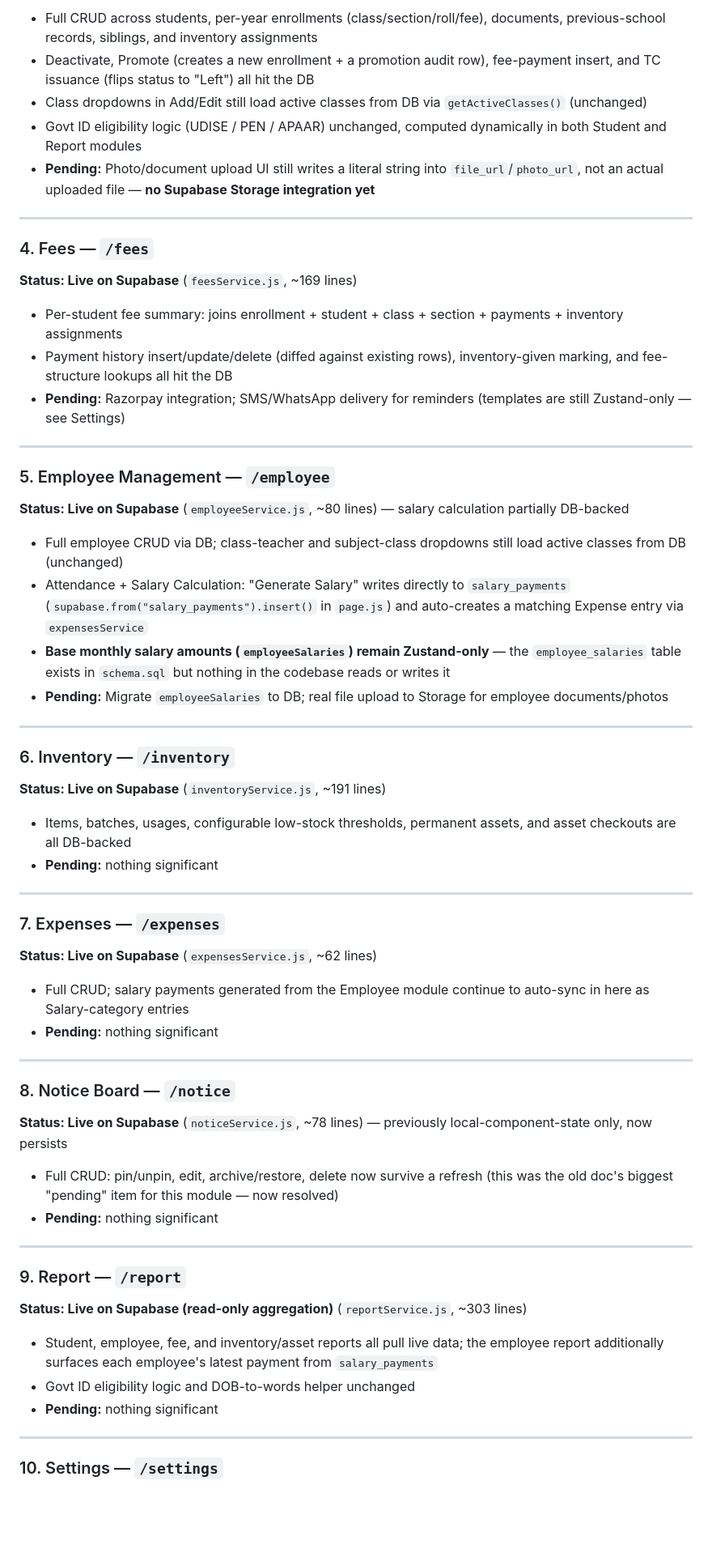
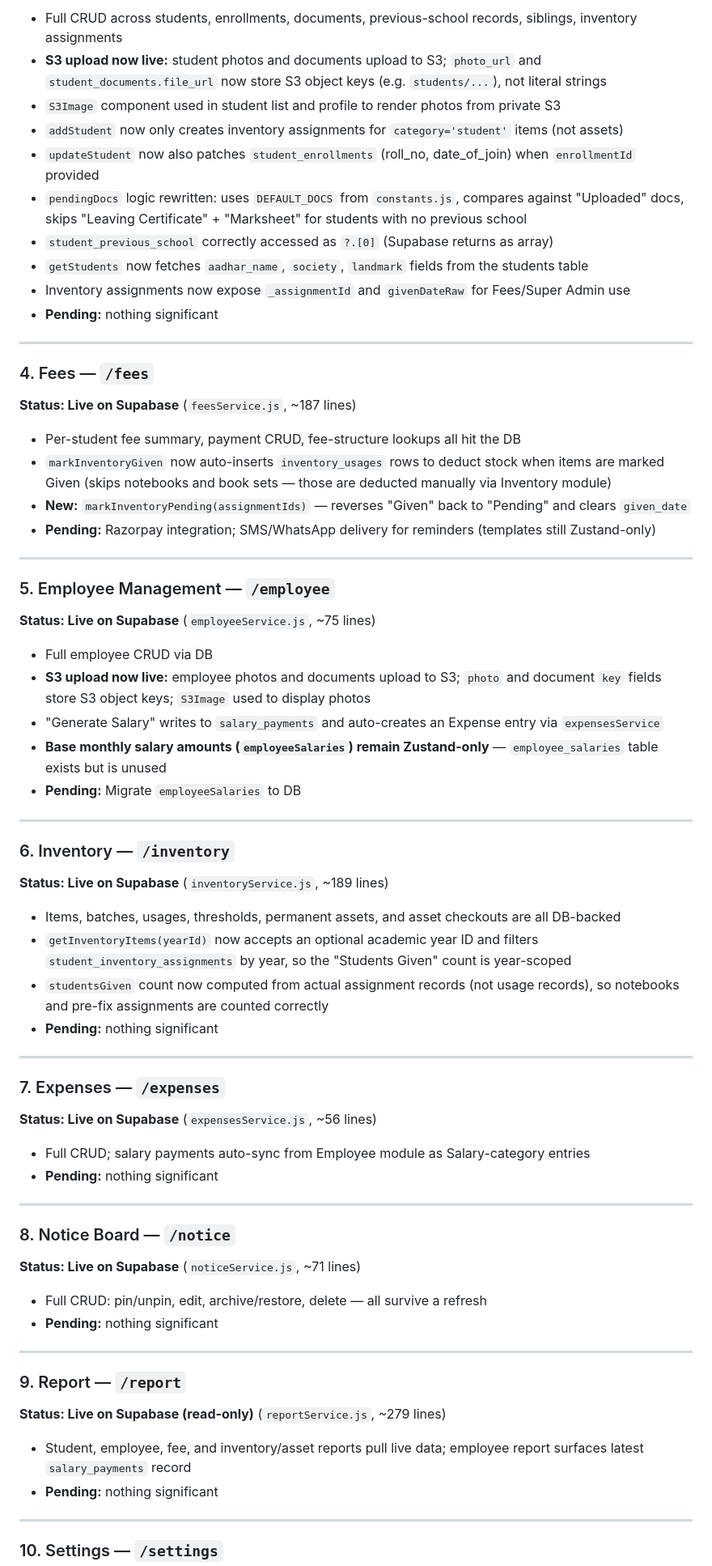
Before and after one commit to sectofficework-droid/SATYAM-SCHOOL, a Markdown page: PROJECT_CONTEXT.md, the part around one of its changes. Shown at 81% size. GitHub-like rendering; blank space fills up the shorter version.

Commit message:
project context update

```diff
--- a/PROJECT_CONTEXT.md
+++ b/PROJECT_CONTEXT.md
@@ -132,60 +160,68 @@ Treat the actual Supabase project + code as authoritative; `schema.sql` needs a
 
-- Full CRUD across students, per-year enrollments (class/section/roll/fee), documents, previous-school records, siblings, and inventory assignments
-- Deactivate, Promote (creates a new enrollment + a promotion audit row), fee-payment insert, and TC issuance (flips status to "Left") all hit the DB
-- Class dropdowns in Add/Edit still load active classes from DB via `getActiveClasses()` (unchanged)
-- Govt ID eligibility logic (UDISE / PEN / APAAR) unchanged, computed dynamically in both Student and Report modules
-- **Pending:** Photo/document upload UI still writes a literal string into `file_url`/`photo_url`, not an actual uploaded file — **no Supabase Storage integration yet**
+- Full CRUD across students, enrollments, documents, previous-school records, siblings, inventory assignments
+- **S3 upload now live:** student photos and documents upload to S3; `photo_url` and `student_documents.file_url` now store S3 object keys (e.g. `students/...`), not literal strings
+- `S3Image` component used in student list and profile to render photos from private S3
+- `addStudent` now only creates inventory assignments for `category='student'` items (not assets)
+- `updateStudent` now also patches `student_enrollments` (roll_no, date_of_join) when `enrollmentId` provided
+- `pendingDocs` logic rewritten: uses `DEFAULT_DOCS` from `constants.js`, compares against "Uploaded" docs, skips "Leaving Certificate" + "Marksheet" for students with no previous school
+- `student_previous_school` correctly accessed as `?.[0]` (Supabase returns as array)
+- `getStudents` now fetches `aadhar_name`, `society`, `landmark` fields from the students table
+- Inventory assignments now expose `_assignmentId` and `givenDateRaw` for Fees/Super Admin use
+- **Pending:** nothing significant
 
 ---
 
 ### 4. Fees — `/fees`
-**Status: Live on Supabase** (`feesService.js`, ~169 lines)
+**Status: Live on Supabase** (`feesService.js`, ~187 lines)
 
-- Per-student fee summary: joins enrollment + student + class + section + payments + inventory assignments
-- Payment history insert/update/delete (diffed against existing rows), inventory-given marking, and fee-structure lookups all hit the DB
-- **Pending:** Razorpay integration; SMS/WhatsApp delivery for reminders (templates are still Zustand-only — see Settings)
+- Per-student fee summary, payment CRUD, fee-structure lookups all hit the DB
+- `markInventoryGiven` now auto-inserts `inventory_usages` rows to deduct stock when items are marked Given (skips notebooks and book sets — those are deducted manually via Inventory module)
+- **New:** `markInventoryPending(assignmentIds)` — reverses "Given" back to "Pending" and clears `given_date`
+- **Pending:** Razorpay integration; SMS/WhatsApp delivery for reminders (templates still Zustand-only)
 
 ---
 
 ### 5. Employee Management — `/employee`
-**Status: Live on Supabase** (`employeeService.js`, ~80 lines) — salary calculation partially DB-backed
+**Status: Live on Supabase** (`employeeService.js`, ~75 lines)
 
-- Full employee CRUD via DB; class-teacher and subject-class dropdowns still load active classes from DB (unchanged)
-- Attendance + Salary Calculation: "Generate Salary" writes directly to `salary_payments` (`supabase.from("salary_payments").insert()` in `page.js`) and auto-creates a matching Expense entry via `expensesService`
-- **Base monthly salary amounts (`employeeSalaries`) remain Zustand-only** — the `employee_salaries` table exists in `schema.sql` but nothing in the codebase reads or writes it
-- **Pending:** Migrate `employeeSalaries` to DB; real file upload to Storage for employee documents/photos
+- Full employee CRUD via DB
+- **S3 upload now live:** employee photos and documents upload to S3; `photo` and document `key` fields store S3 object keys; `S3Image` used to display photos
+- "Generate Salary" writes to `salary_payments` and auto-creates an Expense entry via `expensesService`
+- **Base monthly salary amounts (`employeeSalaries`) remain Zustand-only** — `employee_salaries` table exists but is unused
+- **Pending:** Migrate `employeeSalaries` to DB
 
 ---
 
 ### 6. Inventory — `/inventory`
-**Status: Live on Supabase** (`inventoryService.js`, ~191 lines)
+**Status: Live on Supabase** (`inventoryService.js`, ~189 lines)
 
-- Items, batches, usages, configurable low-stock thresholds, permanent assets, and asset checkouts are all DB-backed
+- Items, batches, usages, thresholds, permanent assets, and asset checkouts are all DB-backed
+- `getInventoryItems(yearId)` now accepts an optional academic year ID and filters `student_inventory_assignments` by year, so the "Students Given" count is year-scoped
+- `studentsGiven` count now computed from actual assignment records (not usage records), so notebooks and pre-fix assignments are counted correctly
 - **Pending:** nothing significant
 
 ---
 
 ### 7. Expenses — `/expenses`
-**Status: Live on Supabase** (`expensesService.js`, ~62 lines)
+**Status: Live on Supabase** (`expensesService.js`, ~56 lines)
 
-- Full CRUD; salary payments generated from the Employee module continue to auto-sync in here as Salary-category entries
+- Full CRUD; salary payments auto-sync from Employee module as Salary-category entries
 - **Pending:** nothing significant
 
 ---
 
 ### 8. Notice Board — `/notice`
-**Status: Live on Supabase** (`noticeService.js`, ~78 lines) — previously local-component-state only, now persists
+**Status: Live on Supabase** (`noticeService.js`, ~71 lines)
 
-- Full CRUD: pin/unpin, edit, archive/restore, delete now survive a refresh (this was the old doc's biggest "pending" item for this module — now resolved)
+- Full CRUD: pin/unpin, edit, archive/restore, delete — all survive a refresh
 - **Pending:** nothing significant
 
 ---
 
 ### 9. Report — `/report`
-**Status: Live on Supabase (read-only aggregation)** (`reportService.js`, ~303 lines)
+**Status: Live on Supabase (read-only)** (`reportService.js`, ~279 lines)
 
-- Student, employee, fee, and inventory/asset reports all pull live data; the employee report additionally surfaces each employee's latest payment from `salary_payments`
-- Govt ID eligibility logic and DOB-to-words helper unchanged
+- Student, employee, fee, and inventory/asset reports pull live data; employee report surfaces latest `salary_payments` record
 - **Pending:** nothing significant
 
 ---
```
Also changed, not shown: other parts of PROJECT_CONTEXT.md (+169 -121 lines).
